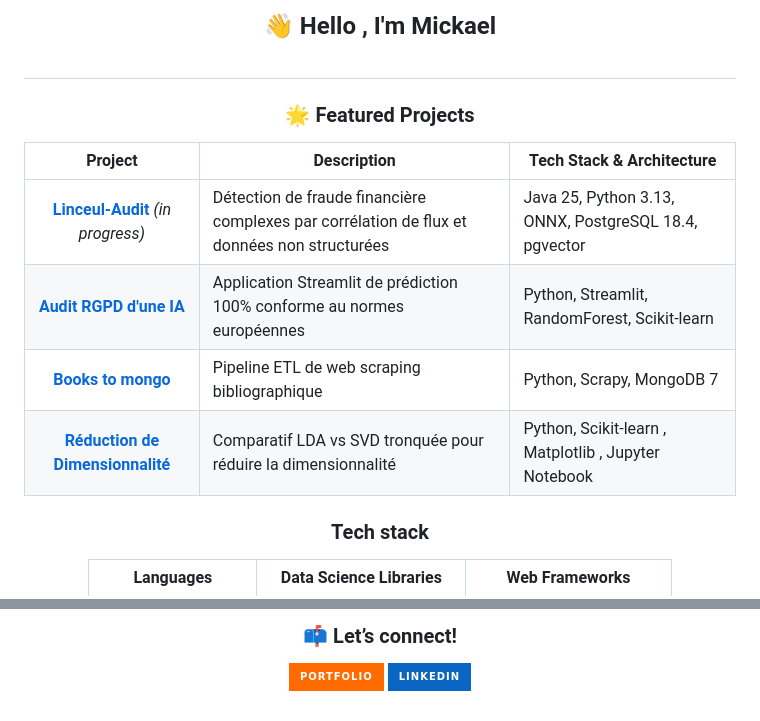
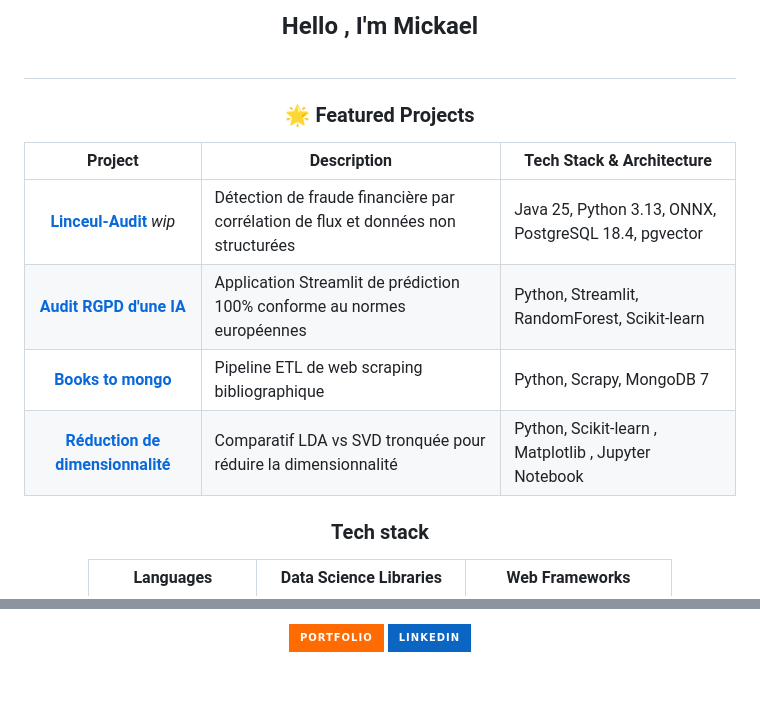
Before and after one commit to MiKL5/MiKL5, a Markdown page: readme.md, 2 parts joined by grey strips. Drawn GitHub-style; badges without logos; blank space fills up the shorter version.

Commit message:
docs(profile): update featured projects and tech stack section

```diff
--- a/readme.md
+++ b/readme.md
@@ -1,12 +1,12 @@
-<div align="center"><h2><b>👋 Hello , I'm Mickael</b><br><br></h2>
+<div align="center"><h2><b>Hello , I'm Mickael</b><br><br></h2>
 <h3><b>🌟 Featured Projects</b></h3>
 
 **Project** | **Description** | **Tech Stack & Architecture**
 :-:|---|---
-**[Linceul-Audit](https://github.com/MiKL5/linceul-audit)** _(in progress)_ | Détection de fraude financière complexes par corrélation de flux et données non structurées | Java 25, Python 3.13, ONNX, PostgreSQL 18.4, pgvector
+**[Linceul-Audit](https://github.com/MiKL5/linceul-audit)** _wip_ | Détection de fraude financière par corrélation de flux et données non structurées | Java 25, Python 3.13, ONNX, PostgreSQL 18.4, pgvector
 **[Audit RGPD d'une IA](https://github.com/MiKL5/gdpr-ai-compliance-audit-housing-ml)** | Application Streamlit de prédiction 100% conforme au normes européennes | Python, Streamlit, RandomForest, Scikit-learn
 **[Books to mongo](https://github.com/MiKL5/web-scraping/blob/main/projects/b2mongo)** | Pipeline ETL de web scraping bibliographique  | Python, Scrapy, MongoDB 7
-**[Réduction de Dimensionnalité](https://github.com/MiKL5/machine-learning-projects/blob/main/projects/dimensionReductionUsingLDA-SVD)** | Comparatif LDA vs SVD tronquée pour réduire la dimensionnalité | Python, Scikit-learn , Matplotlib , Jupyter Notebook
+**[Réduction de dimensionnalité](https://github.com/MiKL5/machine-learning-projects/blob/main/projects/dimensionReductionUsingLDA-SVD)** | Comparatif LDA vs SVD tronquée pour réduire la dimensionnalité | Python, Scikit-learn , Matplotlib , Jupyter Notebook
 
 
 <h3><b>Tech stack</b></h3>
@@ -24,4 +23,2 @@ DBMS | BI & Data Environments | Productivity
 
-<h3><b>📫 Let’s connect!</b></h3>
-
-[![Portfolio](https://img.shields.io/badge/Portfolio-FF6B00?style=for-the-badge&logo=googlechrome&logoColor=white)](https://mikl5.github.io/home/) [![LinkedIn](https://img.shields.io/badge/LinkedIn-0A66C2?style=for-the-badge&logo=linkedin&logoColor=white)](https://www.linkedin.com/in/mikl5/)
+[![Portfolio](https://img.shields.io/badge/Portfolio-FF6B00?style=for-the-badge&logo=&logoColor=white)](https://mikl5.github.io/home/) [![LinkedIn](https://img.shields.io/badge/LinkedIn-0A66C2?style=for-the-badge&logo=&logoColor=white)](https://www.linkedin.com/in/mikl5/)
```
Also changed, not shown: other parts of readme.md (+2 -3 lines).
